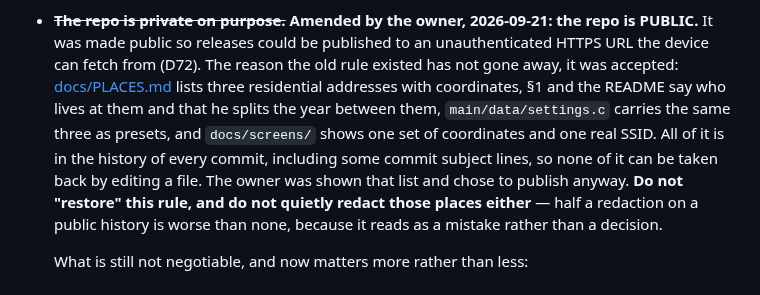
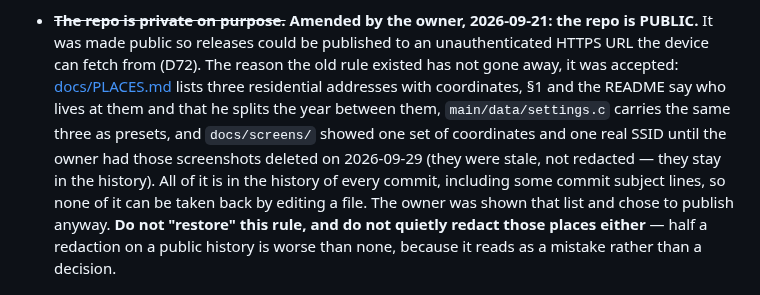
Before and after one commit to MonsJovis/esp-flight-monitor, a Markdown page: AGENTS.md, the part around the change. Drawn GitHub-style.

```diff
--- a/AGENTS.md
+++ b/AGENTS.md
@@ -347,8 +347,10 @@ because the convention was broken once each.
   it was accepted: [docs/PLACES.md](./docs/PLACES.md) lists three residential addresses
   with coordinates,
   §1 and the README say who lives at them and that he splits the year between them,
-  `main/data/settings.c` carries the same three as presets, and `docs/screens/` shows
-  one set of coordinates and one real SSID. All of it is in the history of every
+  `main/data/settings.c` carries the same three as presets, and `docs/screens/` showed
+  one set of coordinates and one real SSID until the owner had those screenshots deleted
+  on 2026-09-29 (they were stale, not redacted — they stay in the history). All of it is
+  in the history of every
   commit, including some commit subject lines, so none of it can be taken back by editing
   a file. The owner was shown that list and chose to publish anyway. **Do not "restore"
   this rule, and do not quietly redact those places either** — half a redaction on a public history
```
Also changed, not shown: README.md (+30 -29 lines), docs/screens/4-einstellungen.png (deleted), docs/screens/5-einstellungen-fuss.png (deleted), docs/screens/6-wlan.png (deleted), docs/screens/detail-no-route.png (renamed from docs/screens/detail-ohne-route.png), docs/screens/list.png (renamed from docs/screens/liste.png), 1 other file.
